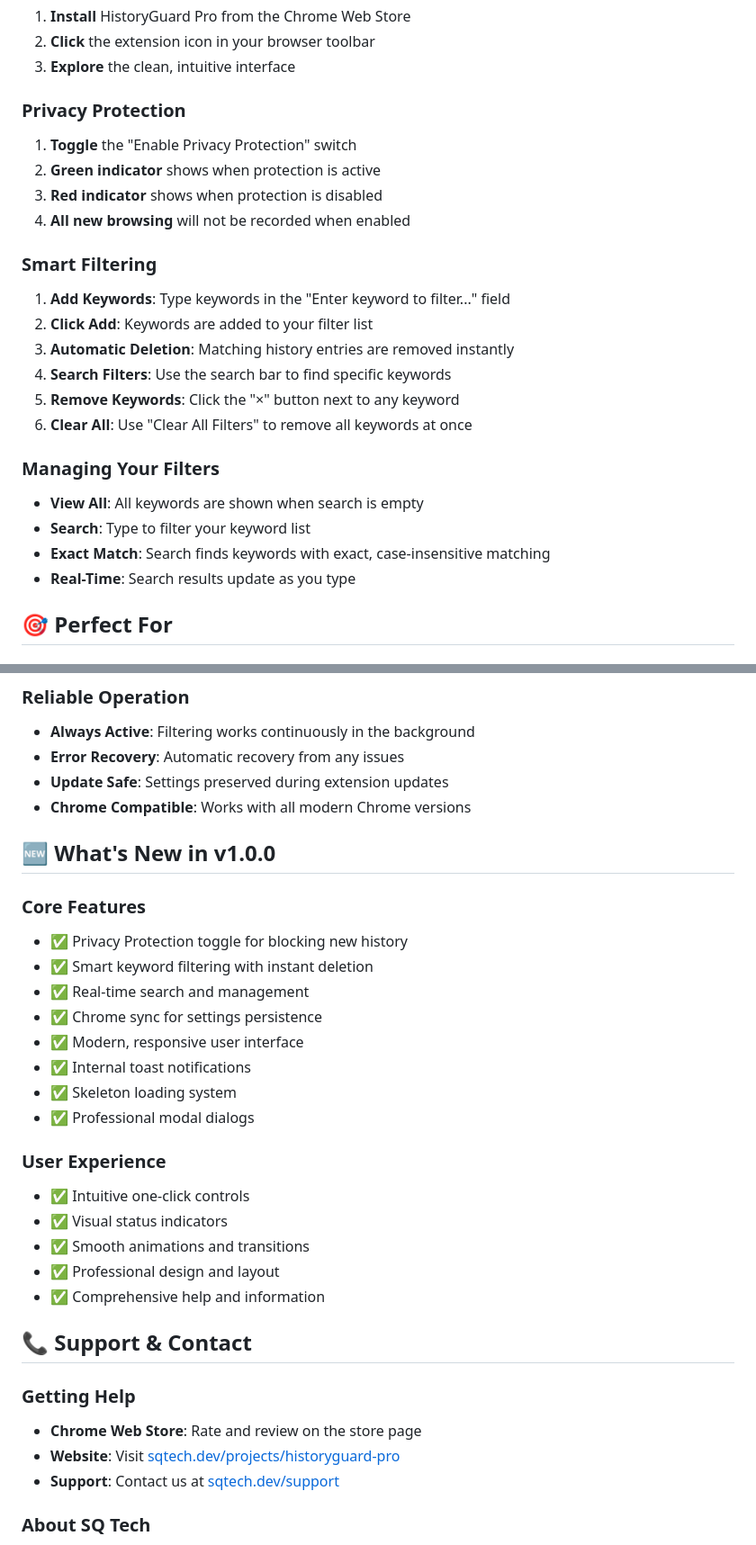
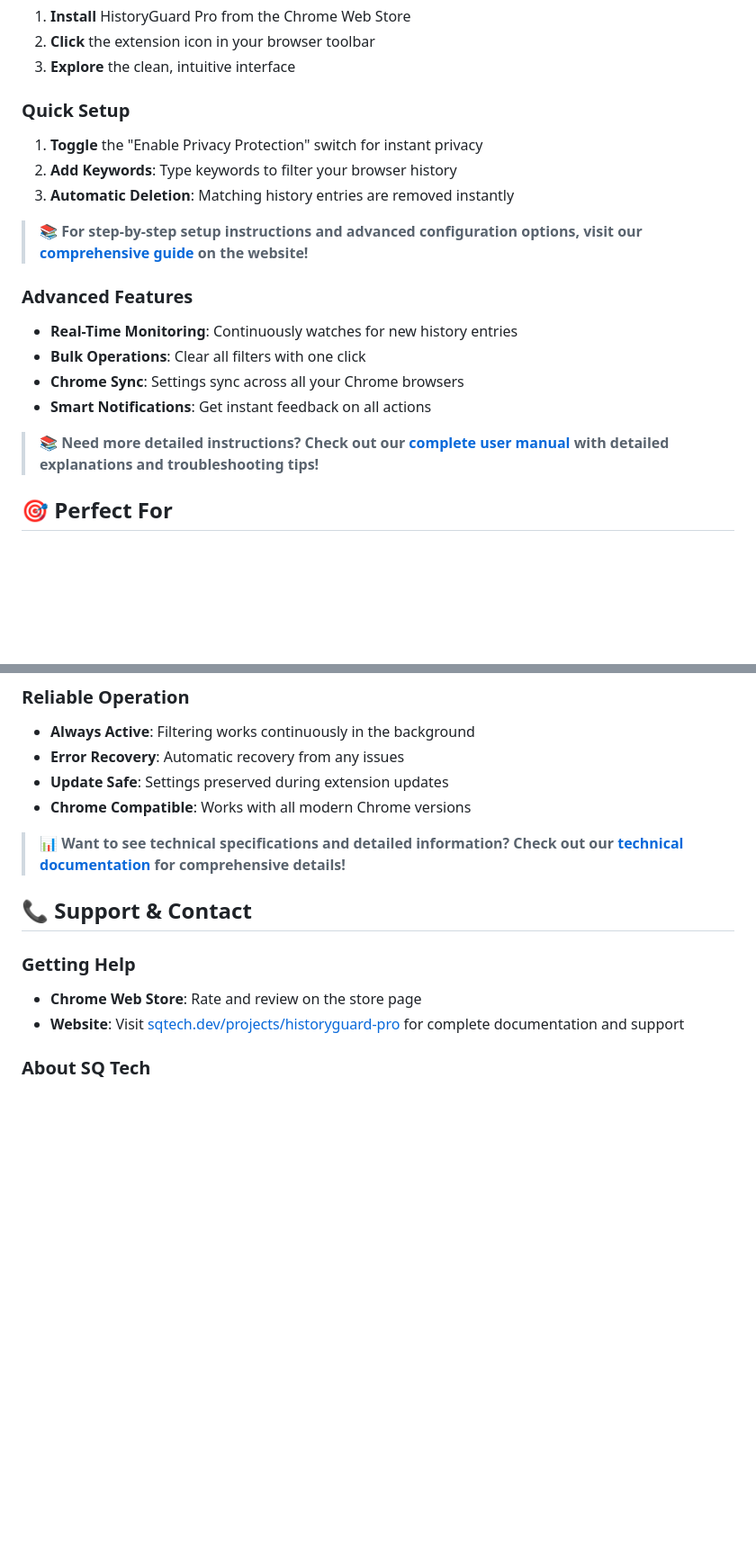
Before and after one commit to sharoon7171/historyguard-pro, a Markdown page: README.md, 2 parts joined by grey strips. Shown: that part at 90% size. Rendered like a GitHub page; blank space fills up the shorter version.

Commit message:
Optimize README for SEO and website traffic with strategic backlinks
- Add SEO keywords: 'Chrome extension browser history management'
- Add 6 strategic backlinks to drive traffic to website
- Remove detailed explanations, create curiosity gaps
- Remove redundant 'What's New' section (dedicated changelog exists)
- Remove non-working support links
- Remove excessive call-to-action boxes
- Focus on driving users to sqtech.dev/projects/historyguard-pro
- Maintain SEO value while creating traffic funnel

```diff
--- a/README.md
+++ b/README.md
@@ -62,25 +66,20 @@ HistoryGuard Pro is an advanced browser history management tool that operates on
 2. **Click** the extension icon in your browser toolbar
 3. **Explore** the clean, intuitive interface
 
-### **Privacy Protection**
-1. **Toggle** the "Enable Privacy Protection" switch
-2. **Green indicator** shows when protection is active
-3. **Red indicator** shows when protection is disabled
-4. **All new browsing** will not be recorded when enabled
+### **Quick Setup**
+1. **Toggle** the "Enable Privacy Protection" switch for instant privacy
+2. **Add Keywords**: Type keywords to filter your browser history
+3. **Automatic Deletion**: Matching history entries are removed instantly
 
-### **Smart Filtering**
-1. **Add Keywords**: Type keywords in the "Enter keyword to filter..." field
-2. **Click Add**: Keywords are added to your filter list
-3. **Automatic Deletion**: Matching history entries are removed instantly
-4. **Search Filters**: Use the search bar to find specific keywords
-5. **Remove Keywords**: Click the "×" button next to any keyword
-6. **Clear All**: Use "Clear All Filters" to remove all keywords at once
+> **📚 For step-by-step setup instructions and advanced configuration options, visit our [comprehensive guide](https://www.sqtech.dev/projects/historyguard-pro) on the website!**
 
-### **Managing Your Filters**
-- **View All**: All keywords are shown when search is empty
-- **Search**: Type to filter your keyword list
-- **Exact Match**: Search finds keywords with exact, case-insensitive matching
-- **Real-Time**: Search results update as you type
+### **Advanced Features**
+- **Real-Time Monitoring**: Continuously watches for new history entries
+- **Bulk Operations**: Clear all filters with one click
+- **Chrome Sync**: Settings sync across all your Chrome browsers
+- **Smart Notifications**: Get instant feedback on all actions
+
+> **📚 Need more detailed instructions? Check out our [complete user manual](https://www.sqtech.dev/projects/historyguard-pro) with detailed explanations and troubleshooting tips!**
 
 ## 🎯 Perfect For
 
@@ -141,31 +144,13 @@ HistoryGuard Pro is an advanced browser history management tool that operates on
 - **Update Safe**: Settings preserved during extension updates
 - **Chrome Compatible**: Works with all modern Chrome versions
 
-## 🆕 What's New in v1.0.0
-
-### **Core Features**
-- ✅ Privacy Protection toggle for blocking new history
-- ✅ Smart keyword filtering with instant deletion
-- ✅ Real-time search and management
-- ✅ Chrome sync for settings persistence
-- ✅ Modern, responsive user interface
-- ✅ Internal toast notifications
-- ✅ Skeleton loading system
-- ✅ Professional modal dialogs
-
-### **User Experience**
-- ✅ Intuitive one-click controls
-- ✅ Visual status indicators
-- ✅ Smooth animations and transitions
-- ✅ Professional design and layout
-- ✅ Comprehensive help and information
+> **📊 Want to see technical specifications and detailed information? Check out our [technical documentation](https://www.sqtech.dev/projects/historyguard-pro) for comprehensive details!**
 
 ## 📞 Support & Contact
 
 ### **Getting Help**
 - **Chrome Web Store**: Rate and review on the store page
-- **Website**: Visit [sqtech.dev/projects/historyguard-pro](https://www.sqtech.dev/projects/historyguard-pro)
-- **Support**: Contact us at [sqtech.dev/support](https://sqtech.dev/support)
+- **Website**: Visit [sqtech.dev/projects/historyguard-pro](https://www.sqtech.dev/projects/historyguard-pro) for complete documentation and support
 
 ### **About SQ Tech**
 - **Website**: [sqtech.dev](https://sqtech.dev)
```
Also changed, not shown: other parts of README.md (+10 -2 lines).
